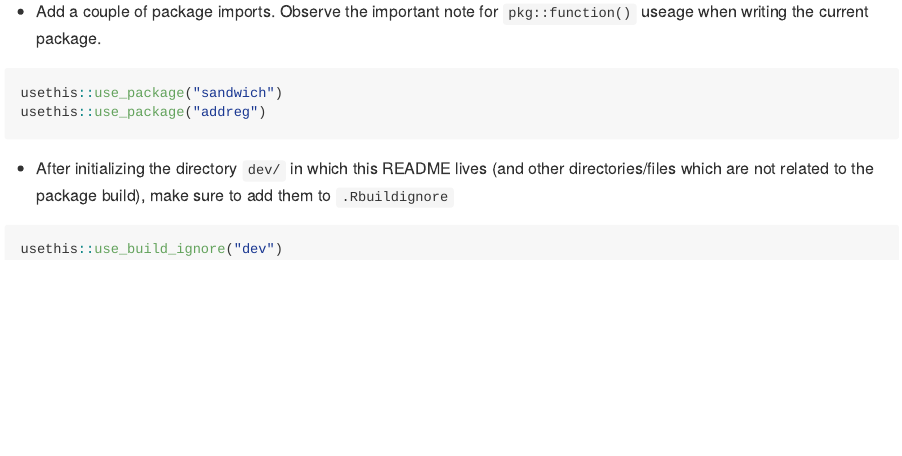
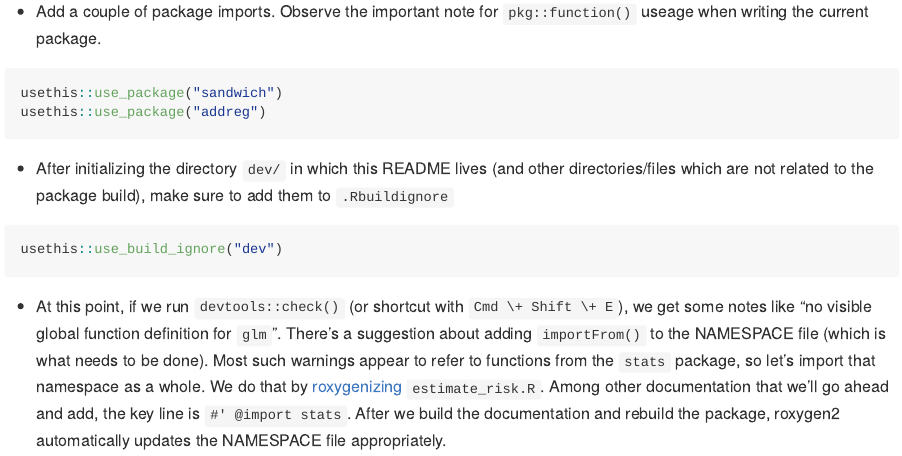
Before and after one commit to stopsack/risks, an R Markdown document (dev/README.Rmd): the page in a window 1100 px wide, from 1530 px down. The pictures show the output file dev/README.md that the author committed with the source, drawn offline in the style of GitHub.

Commit message:
import stats

````diff
--- a/dev/README.Rmd
+++ b/dev/README.Rmd
@@ -76,3 +76,5 @@
 ```r
 usethis::use_build_ignore("dev")
 ```
+
+- At this point, if we run `devtools::check()` (or shortcut with `Cmd \+ Shift \+ E`), we get some notes like "no visible global function definition for `glm`". There's a suggestion about adding `importFrom()` to the NAMESPACE file (which is what needs to be done). Most such warnings appear to refer to functions from the `stats` package, so let's import that namespace as a whole. We do that by [roxygenizing](https://roxygen2.r-lib.org/index.html) `estimate_risk.R`. Among other documentation that we'll go ahead and add, the key line is `#' @import stats`. After we build the documentation and rebuild the package, roxygen2 automatically updates the NAMESPACE file appropriately.
````
Also changed, not shown: R/estimate_risk.R (+2 -0 lines), dev/README.md, 1 other file.
